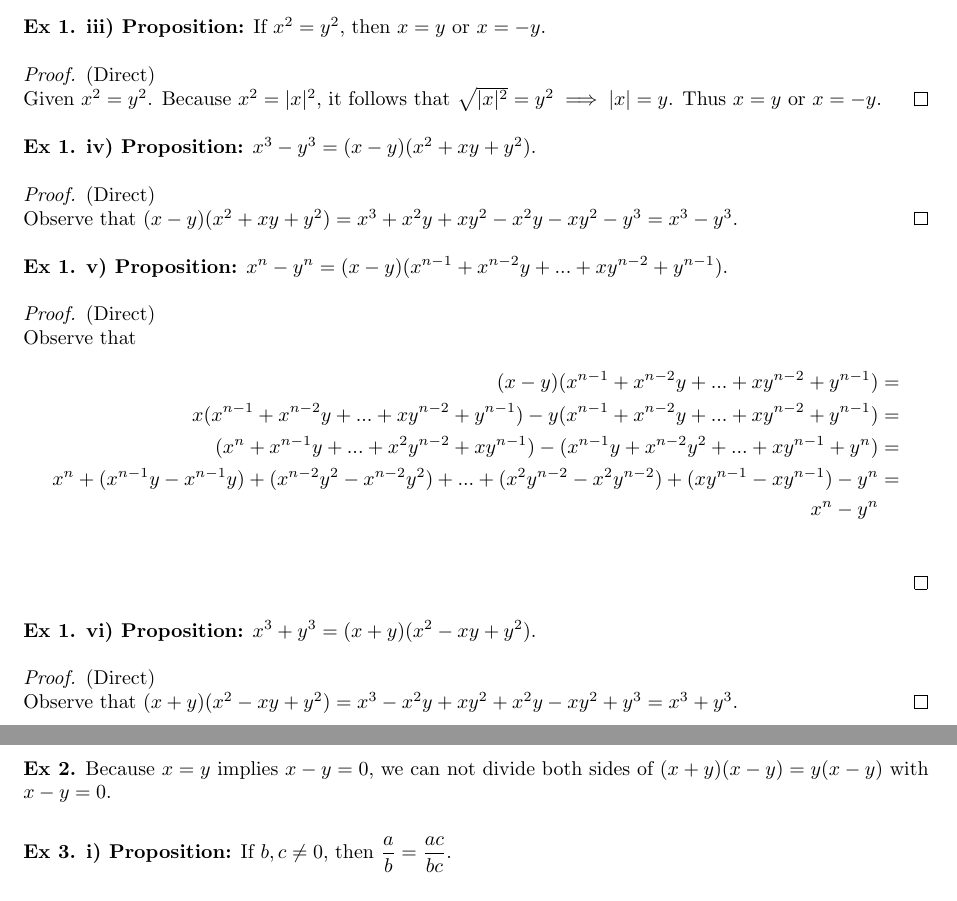
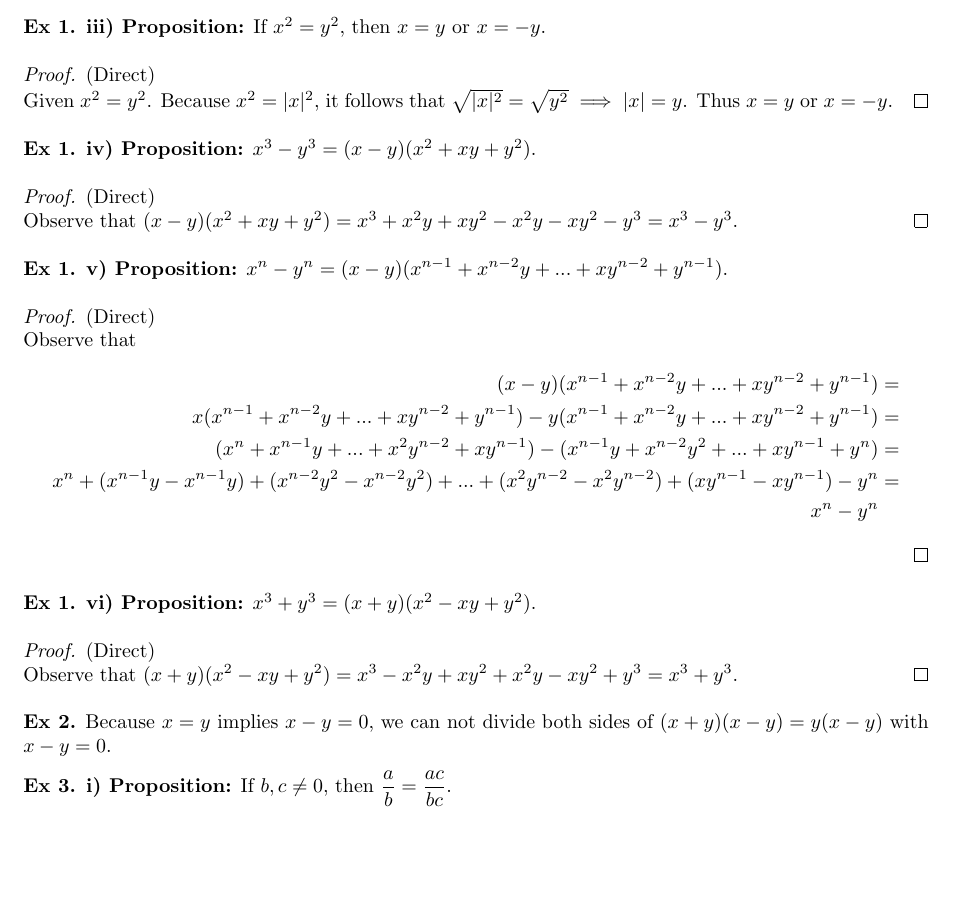
Before and after one commit to Scopula/spivak, a LaTeX document (ch1/ch1_1.tex): two parts of pages 1 and 2 of 2 before the commit and part of page 1 of 2 after it, the two joined at a grey line, cut so that both start at the same text, the shorter picture padded with empty space. Compiled offline with pdfLaTeX.

Commit message:
small corrections

```diff
--- a/ch1/ch1_1.tex
+++ b/ch1/ch1_1.tex
@@ -34,7 +34,7 @@
 	\textbf{Ex 1. iii) Proposition:} If $x^2=y^2$, then $x=y$ or $x=-y$.
 	\begin{proof}
 		(Direct)\\
-		Given $x^2=y^2$. Because $x^2=|x|^2$, it follows that $\sqrt{|x|^2}={y^2} \implies |x|=y$. Thus $x=y$ or $x=-y$.
+		Given $x^2=y^2$. Because $x^2=|x|^2$, it follows that $\sqrt{|x|^2}=\sqrt{y^2} \implies |x|=y$. Thus $x=y$ or $x=-y$.
 	\end{proof}
 
 	\textbf{Ex 1. iv) Proposition:} $x^3-y^3=(x-y)(x^2+xy+y^2)$.
@@ -53,7 +53,7 @@
 			(x^{n} + x^{n-1}y + ... + x^2y^{n-2} + xy^{n-1})-
 			(x^{n-1}y + x^{n-2}y^2 + ... + xy^{n-1} + y^{n}) &=\\
 			x^{n} + (x^{n-1}y-x^{n-1}y) + (x^{n-2}y^2-x^{n-2}y^2) + ... + (x^{2}y^{n-2}-x^{2}y^{n-2}) + (xy^{n-1}-xy^{n-1}) - y^n &=\\
-			x^n-y^n\\
+			x^n-y^n
 		\end{align*}
 	\end{proof}
 
@@ -63,9 +63,9 @@
 		Observe that $(x+y)(x^2-xy+y^2)=x^3-x^2y+xy^2+x^2y-xy^2+y^3=x^3+y^3$.
 	\end{proof}
 
-	\textbf{Ex 2.} Because $x=y$ implies $x-y=0$, we can not divide both sides of $(x+y)(x-y)=y(x-y)$ with $x-y=0$.\\
+	\textbf{Ex 2.} Because $x=y$ implies $x-y=0$, we can not divide both sides of $(x+y)(x-y)=y(x-y)$ with $x-y=0$.
 
-	\textbf{Ex 3. i) Proposition:} If $b,c \not= 0$, then $\dfrac{a}{b}=\dfrac{ac}{bc}$.\\
+	\textbf{Ex 3. i) Proposition:} If $b,c \not= 0$, then $\dfrac{a}{b}=\dfrac{ac}{bc}$.
 	\begin{proof}
 		(Direct)\\
 		Given $b,c \not = 0$. Then $\dfrac{a}{b}=\dfrac{ac}{bc}$ implies $abc=abc$.
```
Also changed, not shown: ch1/ch1_1.pdf, ch1/ch1_1.tex (10 more changed lines).
